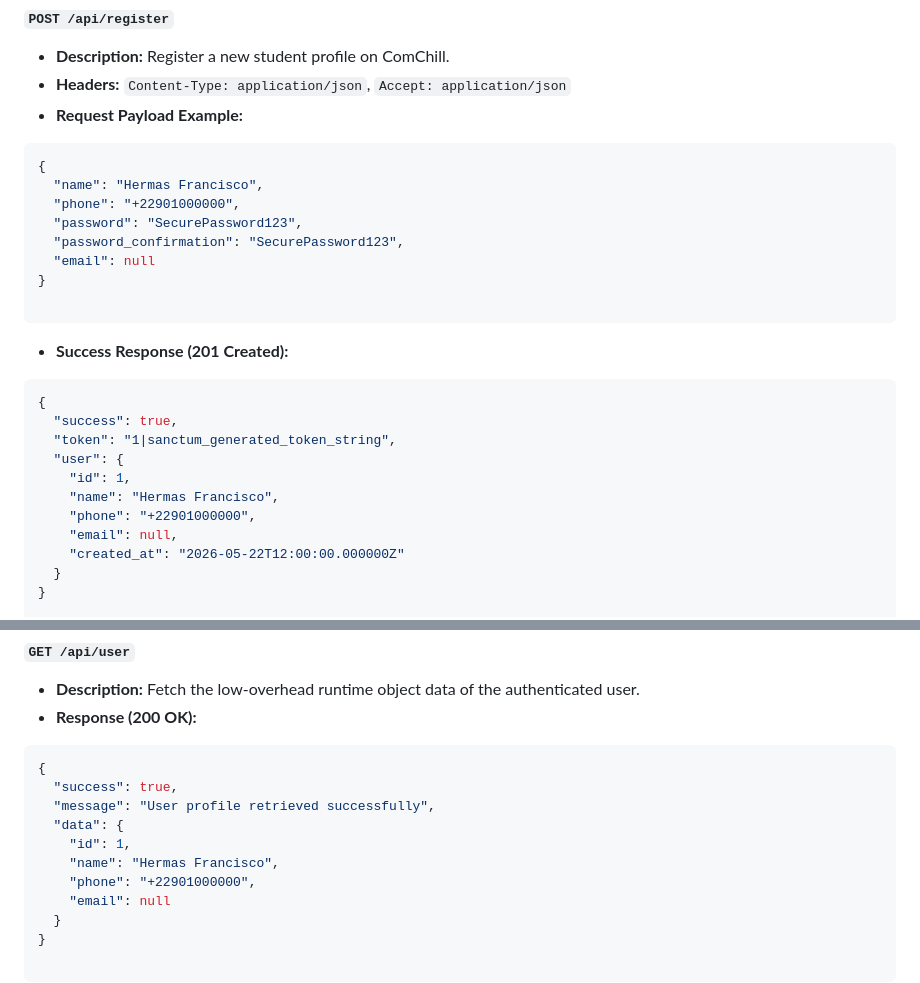
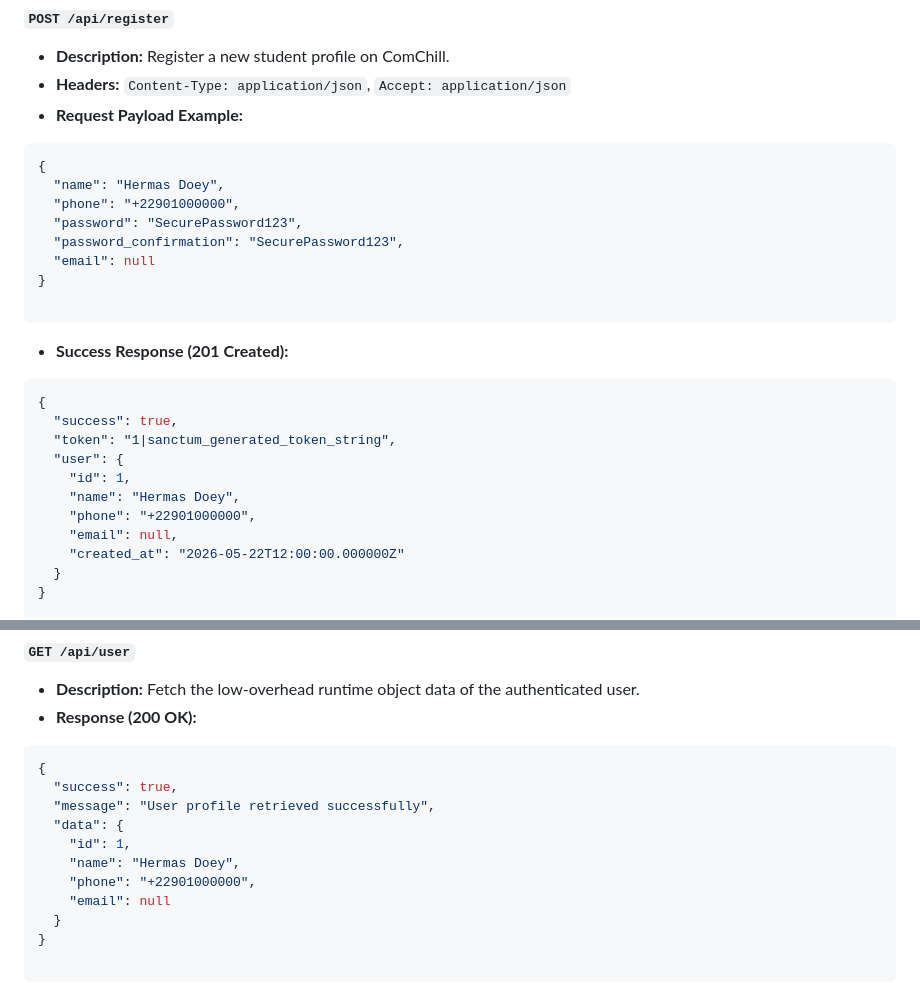
Before and after one commit to fhermas22/comchill, a Markdown page: comchill-api/README.md, 2 parts joined by grey strips. Drawn GitHub-style.

Commit message:
fix(readme): update user name in API examples from "Hermas F******" to "Hermas Doey"

````diff
--- a/comchill-api/README.md
+++ b/comchill-api/README.md
@@ -82,7 +82,7 @@ The ComChill platform adopts a pragmatic, mobile-first approach. **Authenticatio
 
 ```json
 {
-  "name": "Hermas Francisco",
+  "name": "Hermas Doey",
   "phone": "+22901000000",
   "password": "SecurePassword123",
   "password_confirmation": "SecurePassword123",
@@ -99,7 +99,7 @@ The ComChill platform adopts a pragmatic, mobile-first approach. **Authenticatio
   "token": "1|sanctum_generated_token_string",
   "user": {
     "id": 1,
-    "name": "Hermas Francisco",
+    "name": "Hermas Doey",
     "phone": "+22901000000",
     "email": null,
     "created_at": "2026-05-22T12:00:00.000000Z"
@@ -180,7 +180,7 @@ The ComChill platform adopts a pragmatic, mobile-first approach. **Authenticatio
   "message": "User profile retrieved successfully",
   "data": {
     "id": 1,
-    "name": "Hermas Francisco",
+    "name": "Hermas Doey",
     "phone": "+22901000000",
     "email": null
   }
````
